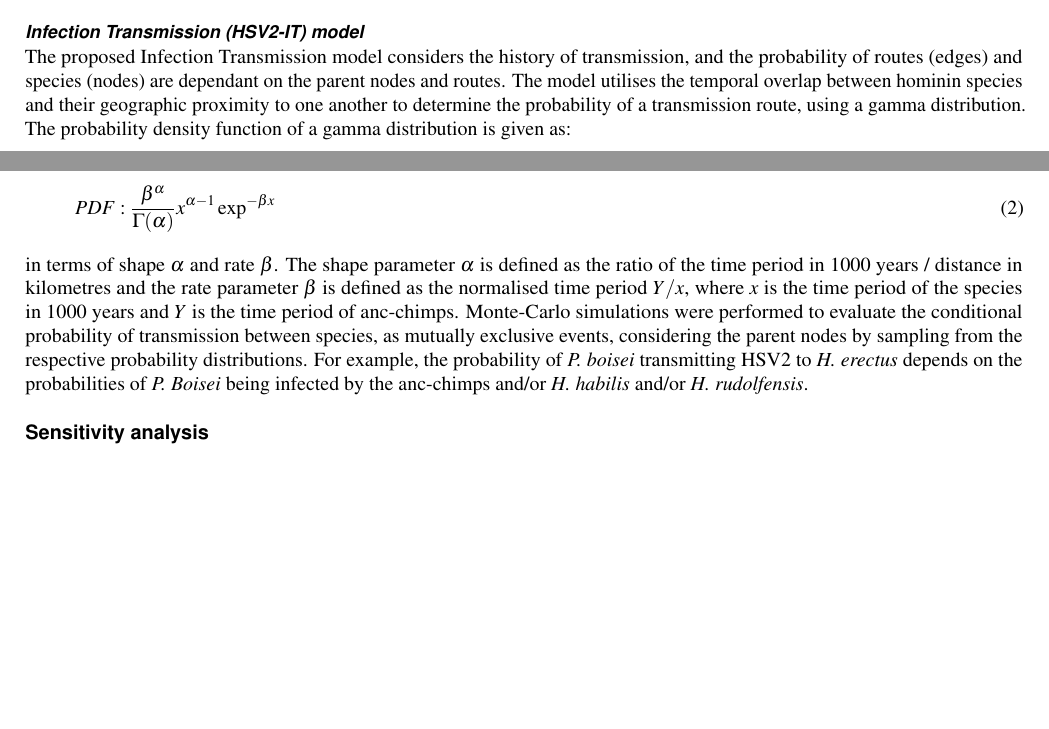
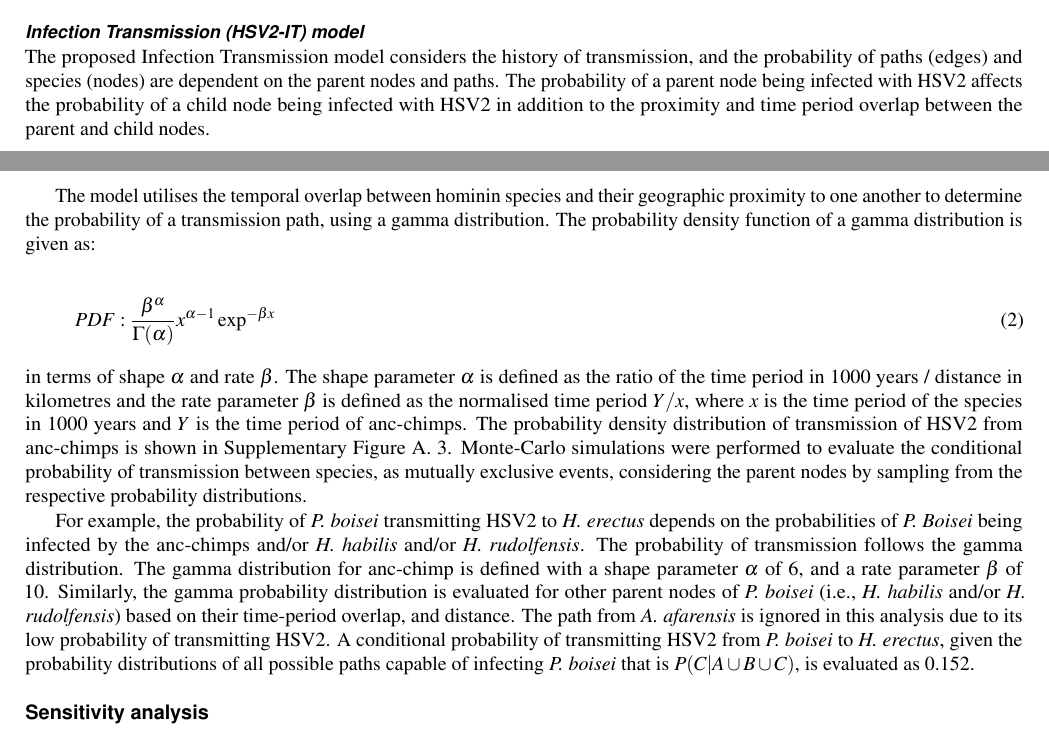
Before and after one commit to kks32-docs/2017-hsv2, a LaTeX paper (main.tex): two parts of pages 4 and 5 of 20, joined at a grey line, cut so that both start at the same text, the shorter picture padded with empty space. Compiled offline with pdfLaTeX.

Commit message:
:computer: HSV2-IT model

```diff
--- a/main.tex
+++ b/main.tex
@@ -151,12 +151,16 @@ Infection transmission in epidemiology can be predicted using mathematical model
 More realistic distributions can be obtained by choosing  probability density function of the infectious period,  p(t) to be a gamma probability density function~\citep{Blythe1988,Lloyd2001}.
 
 \subsubsection*{Infection Transmission (HSV2-IT) model}
-The proposed Infection Transmission model considers the history of transmission, and the probability of routes (edges) and species (nodes) are dependant on the parent nodes and routes. The model utilises the temporal overlap between hominin species and their geographic proximity to one another to determine the probability of a transmission route, using a gamma distribution.  The probability density function of a gamma distribution is given as:
+The proposed Infection Transmission model considers the history of transmission, and the probability of paths (edges) and species (nodes) are dependent on the parent nodes and paths. The probability of a parent node being infected with HSV2 affects the probability of a child node being infected with HSV2 in addition to the proximity and time period overlap between the parent and child nodes.
+
+The model utilises the temporal overlap between hominin species and their geographic proximity to one another to determine the probability of a transmission path, using a gamma distribution.  The probability density function of a gamma distribution is given as:
 
 \begin{equation}
 PDF:\frac{\beta^\alpha}{\Gamma(\alpha)}x^{\alpha - 1} \exp^{-\beta x}
 \end{equation}
-in terms of shape $\alpha$ and rate $\beta$. The shape parameter $\alpha$ is defined as the ratio of the time period in 1000 years / distance in kilometres and the rate parameter $\beta$ is defined as the normalised time period $Y / x$, where $x$ is the time period of the species in 1000 years and $Y$ is the time period of anc-chimps. Monte-Carlo simulations were performed to evaluate the conditional probability of transmission between species, as mutually exclusive events, considering the parent nodes by sampling from the respective probability distributions. For example, the probability of \textit{P. boisei} transmitting HSV2 to \textit{H. erectus} depends on the probabilities of \textit{P. Boisei} being infected by the anc-chimps and/or \textit{H. habilis} and/or \textit{H. rudolfensis}.
+in terms of shape $\alpha$ and rate $\beta$. The shape parameter $\alpha$ is defined as the ratio of the time period in 1000 years / distance in kilometres and the rate parameter $\beta$ is defined as the normalised time period $Y / x$, where $x$ is the time period of the species in 1000 years and $Y$ is the time period of anc-chimps. The probability density distribution of transmission of HSV2 from anc-chimps is shown in Supplementary Figure A. 3. Monte-Carlo simulations were performed to evaluate the conditional probability of transmission between species, as mutually exclusive events, considering the parent nodes by sampling from the respective probability distributions.
+
+For example, the probability of \textit{P. boisei} transmitting HSV2 to \textit{H. erectus} depends on the probabilities of \textit{P. Boisei} being infected by the anc-chimps and/or \textit{H. habilis} and/or \textit{H. rudolfensis}. The probability of transmission follows the gamma distribution. The gamma distribution for anc-chimp is defined with a shape parameter $\alpha$ of 6, and a rate parameter $\beta$ of 10. Similarly, the gamma probability distribution is evaluated for other parent nodes of \textit{P. boisei} (i.e., \textit{H. habilis} and/or \textit{H. rudolfensis}) based on their time-period overlap, and distance. The path from \textit{A. afarensis} is ignored in this analysis due to its low probability of transmitting HSV2. A conditional probability of transmitting HSV2 from \textit{P. boisei} to \textit{H. erectus}, given the probability distributions of all possible paths capable of infecting \textit{P. boisei} that is $P(C | A \cup B \cup C)$, is evaluated as 0.152.
 
 \subsection*{Sensitivity analysis}
 Sensitivity analysis is performed to identify the impact of the probability distribution models in estimating the edge costs and in turn the optimal route of transmission. A variance-based global sensitivity analysis was performed using the Saltelli method, a variation of the Sobol technique, to evaluate the sensitivity indices of the transmission model~\citep{Sobol2001,Saltelli2010}. The sensitivity of each input is represented by a numeric value, called the sensitivity index. These indices are used to estimate the influence of individual variables or groups of variables on the model output, by decomposing the variance of the model output into fractions. A 10\% variance in the model inputs was assumed. A parametric space of edge costs was generated for the Sobol analysis by sampling 50,000 times from the probabilistic distribution for each edge. This generated a total of 2.3 million analyses for the sensitivity analysis for each transmission model. The first-order, second-order and the total-order indices were measured using a Python script with the \textit{SALib} package.
```
Also changed, not shown: main.pdf.
